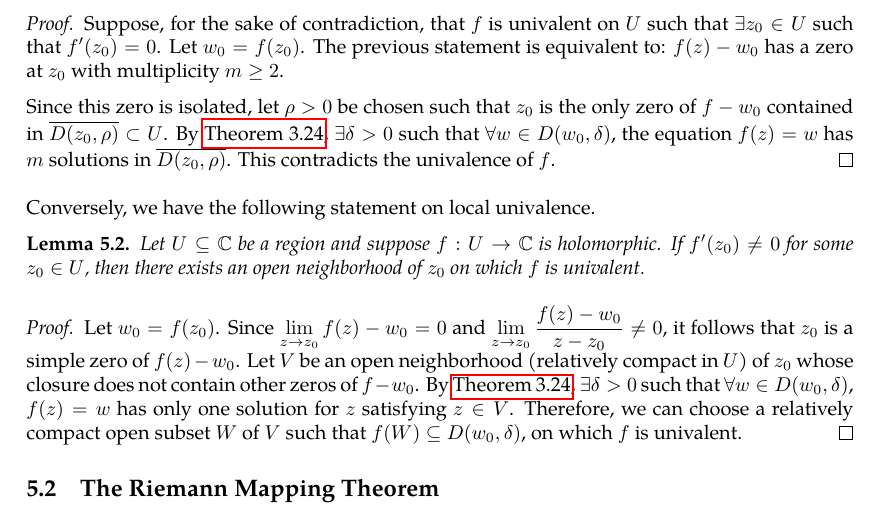
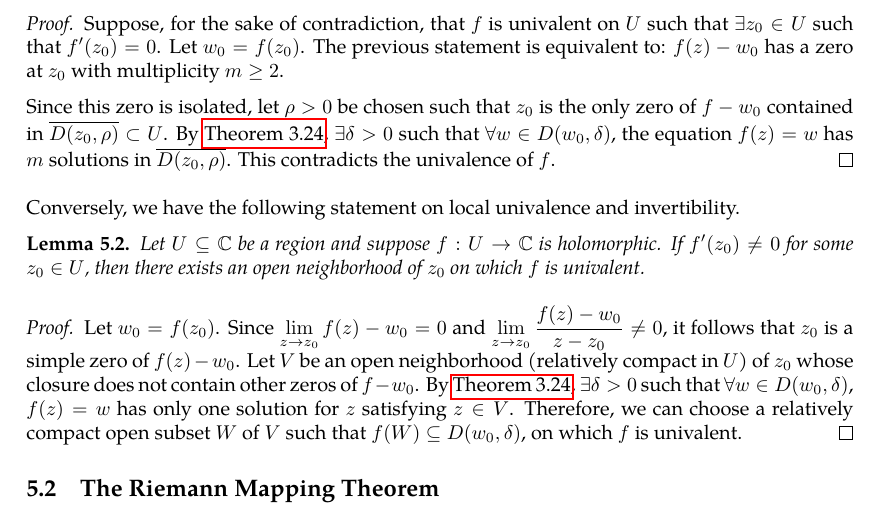
Before and after one commit to slipperking/complex-analysis-latex, a LaTeX document (main.tex): part of page 110 of 111, cut so that both start at the same text. Compiled offline with pdfLaTeX.

Commit message:
overleaf_to_git (Tue Jul 15 17:27:19 2025 -0700): update main.tex from r17813 to r17814

```diff
--- a/main.tex
+++ b/main.tex
@@ -2784,7 +2784,7 @@ Holomorphic injectivity, or univalence, satisfies the proceeding assertion:
 
     Since this zero is isolated, let \(\rho>0\) be chosen such that \(z_0\) is the only zero of \(f-w_0\) contained in \(\overline{D\qty(z_0,\rho)}\subset U\). By \autoref{thm:holomorphiczerosstabilityundershifts}, \(\exists \delta>0\) such that \(\forall w\in D\qty(w_0,\delta)\), the equation \(f(z)=w\) has \(m\) solutions in \(\overline{D\qty(z_0,\rho)}\). This contradicts the univalence of \(f\).
 \end{proof}
-Conversely, we have the following statement on local univalence.
+Conversely, we have the following statement on local univalence and invertibility.
 \begin{lemma}
     Let \(U\subseteq\mathbb{C}\) be a region and suppose \(f:U\to\mathbb{C}\) is holomorphic. If \(f'\qty(z_0)\neq0\) for some \(z_0\in U\), then there exists an open neighborhood of \(z_0\) on which \(f\) is univalent.
 \end{lemma}
```
